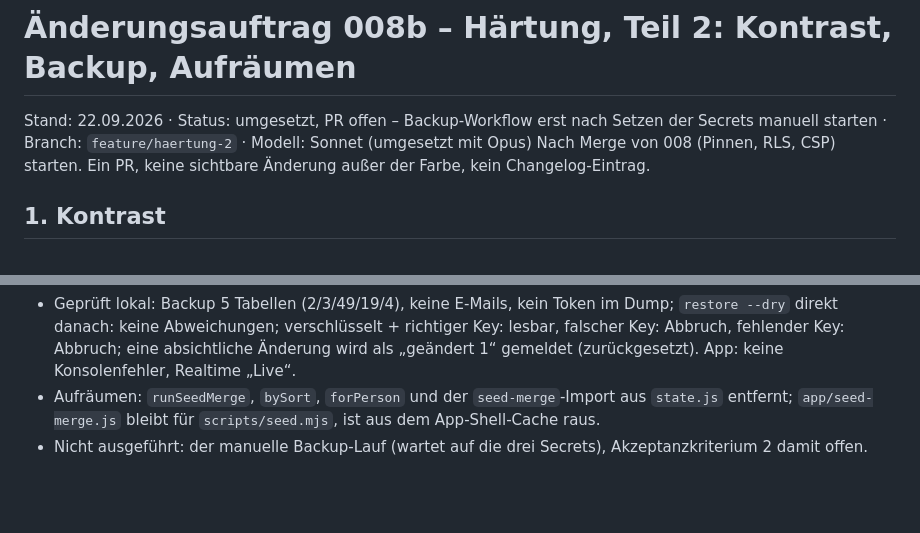
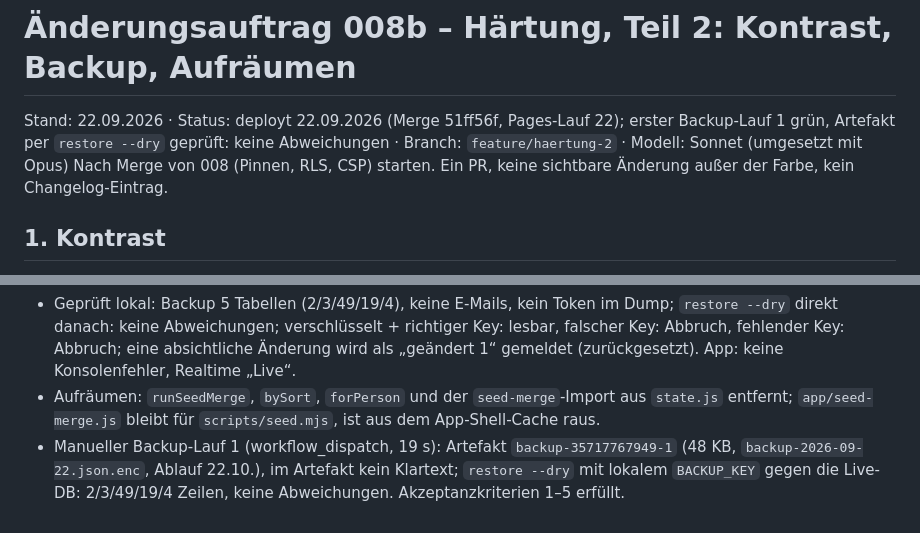
Before and after one commit to demonicon/spatzlbau, a Markdown page: docs/changes/008b-haertung-2.md, 2 parts joined by grey strips. GitHub-like rendering; blank space fills up the shorter version.

Commit message:
chore: change 008b status deployed, first backup verified
Co-Authored-By: Claude Opus 5 <noreply@anthropic.com>

```diff
--- a/docs/changes/008b-haertung-2.md
+++ b/docs/changes/008b-haertung-2.md
@@ -1,6 +1,6 @@
 # Änderungsauftrag 008b – Härtung, Teil 2: Kontrast, Backup, Aufräumen
 
-Stand: 22.09.2026 · Status: umgesetzt, PR offen – Backup-Workflow erst nach Setzen der Secrets manuell starten · Branch: `feature/haertung-2` · Modell: Sonnet (umgesetzt mit Opus)
+Stand: 22.09.2026 · Status: deployt 22.09.2026 (Merge 51ff56f, Pages-Lauf 22); erster Backup-Lauf 1 grün, Artefakt per `restore --dry` geprüft: keine Abweichungen · Branch: `feature/haertung-2` · Modell: Sonnet (umgesetzt mit Opus)
 Nach Merge von 008 (Pinnen, RLS, CSP) starten. Ein PR, keine sichtbare Änderung außer der Farbe, kein Changelog-Eintrag.
 
 ## 1. Kontrast
@@ -47,4 +47,4 @@ Tote Exporte in `state.js` entfernen (`runSeedMerge`, `bySort`, `forPerson`).
 - `restore.mjs`: Vergleich ignoriert `updated_at` (Trigger-Zeitstempel); Wiederherstellung = Upsert fehlender/geänderter Zeilen, Löschen der nur-in-DB-Zeilen (Kommentare, Teilschritte, Aufgaben, Settings), Allowlist nur `last_seen_version`, Export-Token unberührt.
 - Geprüft lokal: Backup 5 Tabellen (2/3/49/19/4), keine E-Mails, kein Token im Dump; `restore --dry` direkt danach: keine Abweichungen; verschlüsselt + richtiger Key: lesbar, falscher Key: Abbruch, fehlender Key: Abbruch; eine absichtliche Änderung wird als „geändert 1“ gemeldet (zurückgesetzt). App: keine Konsolenfehler, Realtime „Live“.
 - Aufräumen: `runSeedMerge`, `bySort`, `forPerson` und der `seed-merge`-Import aus `state.js` entfernt; `app/seed-merge.js` bleibt für `scripts/seed.mjs`, ist aus dem App-Shell-Cache raus.
-- Nicht ausgeführt: der manuelle Backup-Lauf (wartet auf die drei Secrets), Akzeptanzkriterium 2 damit offen.
+- Manueller Backup-Lauf 1 (workflow_dispatch, 19 s): Artefakt `backup-35717767949-1` (48 KB, `backup-2026-09-22.json.enc`, Ablauf 22.10.), im Artefakt kein Klartext; `restore --dry` mit lokalem `BACKUP_KEY` gegen die Live-DB: 2/3/49/19/4 Zeilen, keine Abweichungen. Akzeptanzkriterien 1–5 erfüllt.
```
